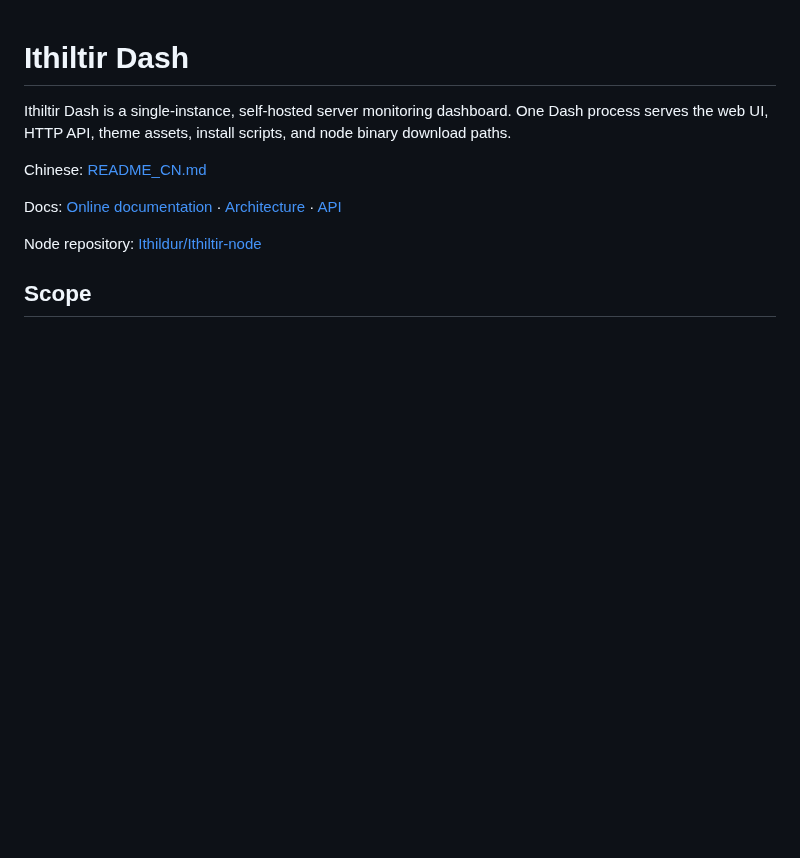
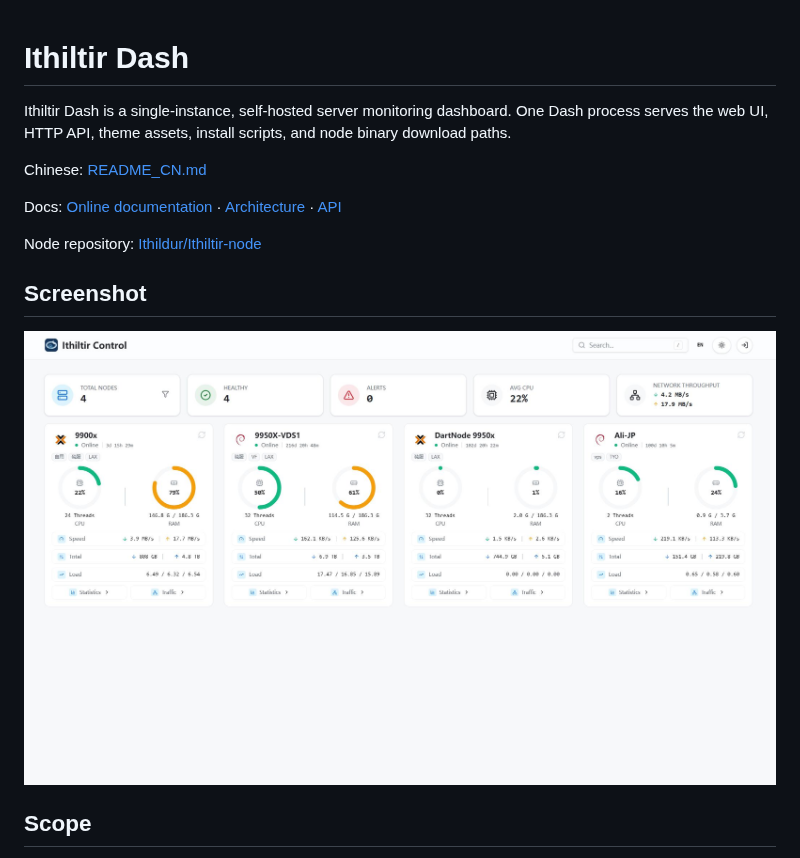
Before and after one commit to Ithildur/Ithiltir, a Markdown page: README.md, the part around the change. GitHub-like rendering; pictures changed too: screenshot/en.jpg (added); blank space fills up the shorter version.

Commit message:
docs: add dashboard screenshots
Add localized dashboard screenshots to the English and Chinese READMEs.

Set the release workflow to force JavaScript actions to Node 24.

```diff
--- a/README.md
+++ b/README.md
@@ -7,6 +7,10 @@ Chinese: [README_CN.md](README_CN.md)
 Docs: [Online documentation](https://www.ithiltir.dev/) · [Architecture](docs/architecture.md) · [API](docs/api.md)
 
 Node repository: [Ithildur/Ithiltir-node](https://github.com/Ithildur/Ithiltir-node)
+
+## Screenshot
+
+![Ithiltir Control dashboard](screenshot/en.jpg)
 
 ## Scope
 
```
Also changed, not shown: README_CN.md (+4 -0 lines), screenshot/zh.jpg (added), 1 other file.
